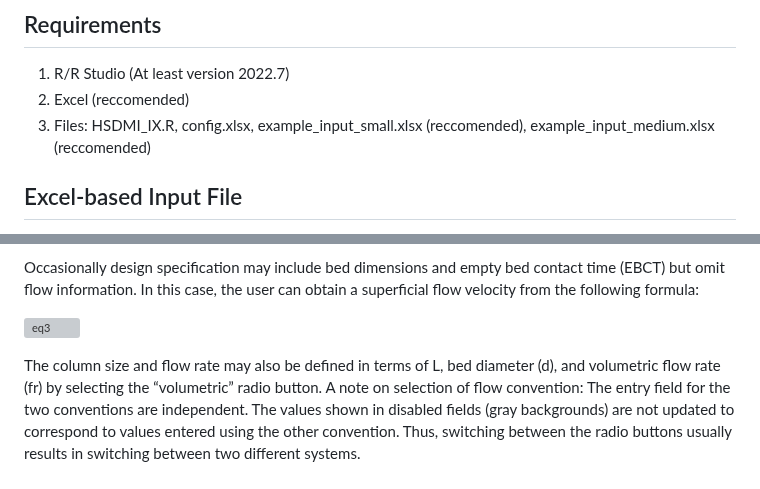
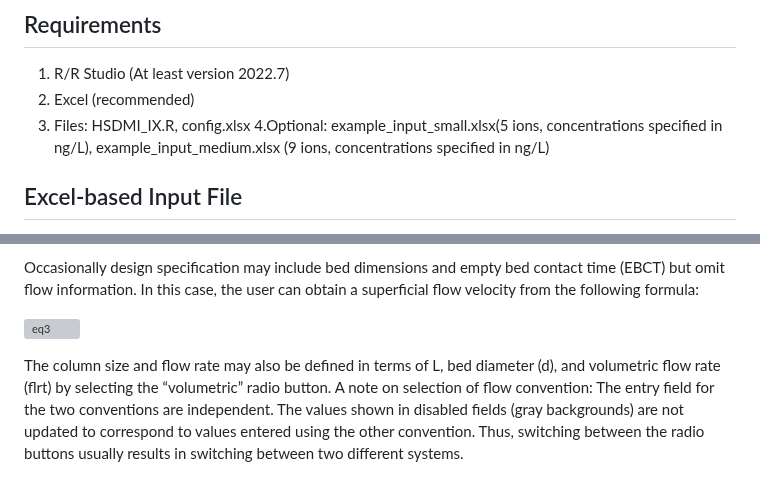
Before and after one commit to USEPA/Water_Treatment_Models, a Markdown page: ShinyApp/README.md, 2 parts joined by grey strips. Rendered like a GitHub page; grey boxes are pictures that could not be loaded.

```diff
--- a/ShinyApp/README.md
+++ b/ShinyApp/README.md
@@ -11,8 +11,10 @@ The Ion Exchange Model is a tool used to model a strong-base anion exchange unit
 
 ## Requirements
 1. R/R Studio (At least version 2022.7)
-2. Excel (reccomended)
-3. Files: HSDMI_IX.R, config.xlsx, example_input_small.xlsx (reccomended), example_input_medium.xlsx (reccomended)
+2. Excel (recommended)
+3. Files: HSDMI_IX.R, config.xlsx
+4.Optional: example_input_small.xlsx(5 ions, concentrations specified in ng/L),
+example_input_medium.xlsx (9 ions, concentrations specified in ng/L)
 
 ## Excel-based Input File
 TThe input for the Excel-based input file must be formatted like the one shown in the figure below if the user wants to import data. HSDM-IX looks for sheetnames of "params", "ions" and "Cin". If one or more of those sheets are not found then the app cannot be run using that input file. The app is loaded with default data if the user does not want to use an Excel-based file, and additional changes can be made within the GUI.
@@ -137,7 +139,7 @@ Occasionally design specification may include bed dimensions and empty bed conta
 
 ![eq3](DocumentPics/eq3.png)
 
-The column size and flow rate may also be defined in terms of L, bed diameter (d), and volumetric flow rate (fr) by selecting the “volumetric” radio button.
+The column size and flow rate may also be defined in terms of L, bed diameter (d), and volumetric flow rate (flrt) by selecting the “volumetric” radio button.
 A note on selection of flow convention: The entry field for the two conventions are independent. The values shown in disabled fields (gray backgrounds) are not updated to correspond to values entered using the other convention. Thus, switching between the radio buttons usually results in switching between two different systems.
 
 
```
